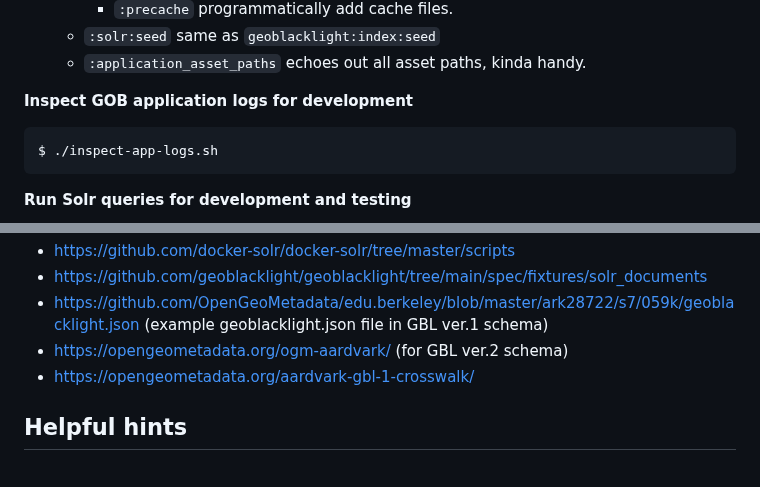
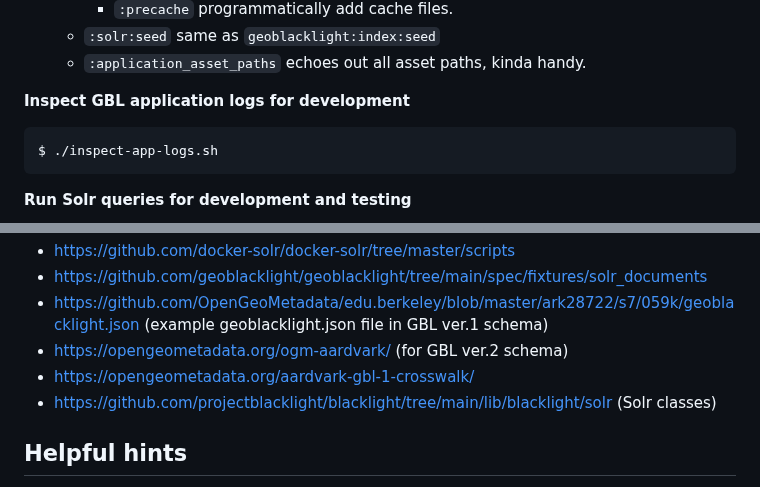
Before and after one commit to ualibraries/ual-geoblacklight, a Markdown page: README.md, 2 parts joined by grey strips. Drawn GitHub-style.

````diff
--- a/README.md
+++ b/README.md
@@ -93,7 +91,7 @@ See Geoblacklight tasks [here](https://github.com/geoblacklight/geoblacklight/bl
   - `:solr:seed` same as `geoblacklight:index:seed`
   - `:application_asset_paths` echoes out all asset paths, kinda handy.
 
-**Inspect GOB application logs for development**
+**Inspect GBL application logs for development**
 
 ```shell
 $ ./inspect-app-logs.sh
@@ -128,6 +126,7 @@ $ ./destroy.sh
 * https://github.com/OpenGeoMetadata/edu.berkeley/blob/master/ark28722/s7/059k/geoblacklight.json (example geoblacklight.json file in GBL ver.1 schema)
 * https://opengeometadata.org/ogm-aardvark/ (for GBL ver.2 schema)
 * https://opengeometadata.org/aardvark-gbl-1-crosswalk/
+* https://github.com/projectblacklight/blacklight/tree/main/lib/blacklight/solr (Solr classes)
 
 ## Helpful hints
 
````
Also changed, not shown: other parts of README.md (+10 -12 lines).
